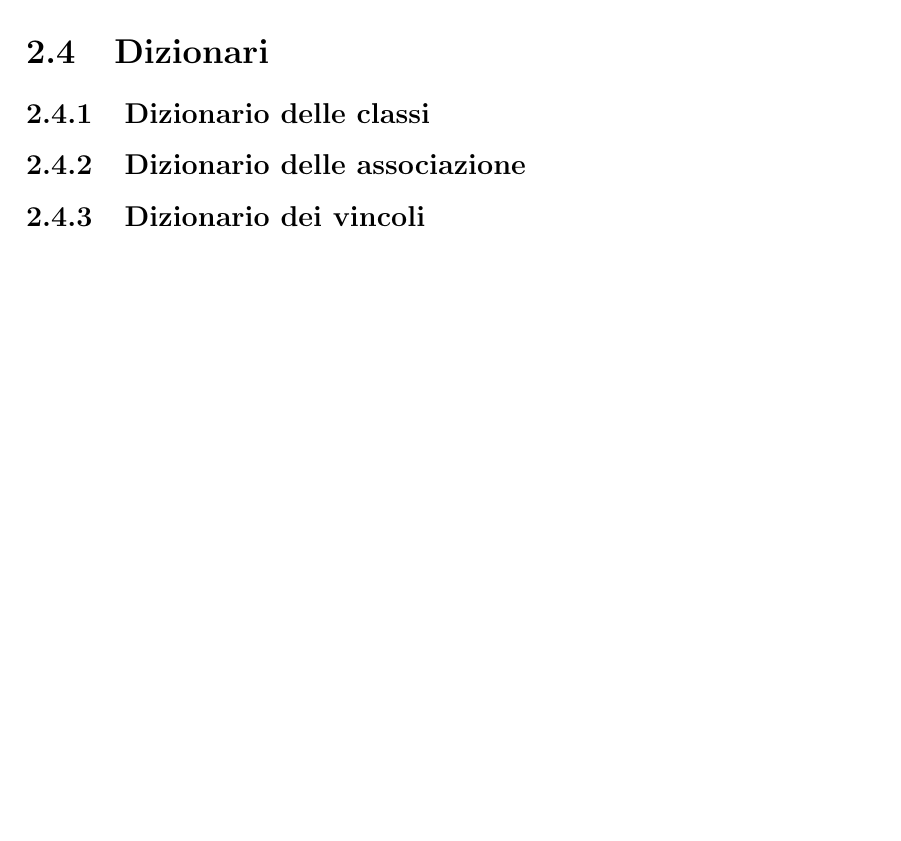
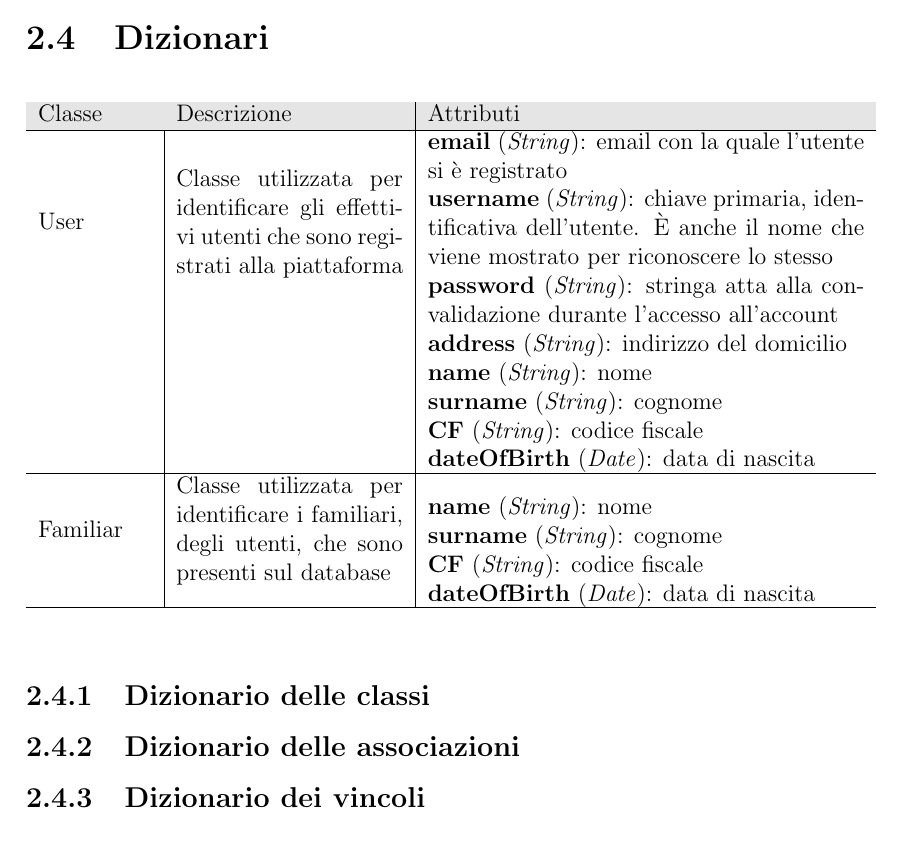
Before and after one commit to Franwik/SavingMoneyUnina, a LaTeX document (Database/Documentation/LatexSrc/main.tex, which reads Database/Documentation/LatexSrc/chapters/chapter_2.tex): part of page 8 of 10, cut so that both start at the same text. Compiled offline with pdfLaTeX.

Commit message:
docs[DB] begun classes dictionary

```diff
--- a/Database/Documentation/LatexSrc/chapters/chapter_2.tex
+++ b/Database/Documentation/LatexSrc/chapters/chapter_2.tex
@@ -59,8 +59,37 @@ identificate con il prefisso \textbf{ID\_}.
 \newpage
 \section{Dizionari}
 
+\begin{table}[!h]
+
+    \centering
+
+    %13.7cm
+    \begin{tabular}{m{2cm}|m{4cm}|m{7.7cm}}
+
+         \rowcolor{black!10}Classe & Descrizione & Attributi\\ \hline
+
+         User & Classe utilizzata per identificare gli effettivi utenti che sono registrati alla piattaforma &
+         \parbox{7.7cm}{\textbf{email} (\textit{String}): email con la quale l'utente si è registrato \\
+         \textbf{username} (\textit{String}): chiave primaria, identificativa dell'utente. È anche il nome che viene mostrato per riconoscere lo stesso \\
+         \textbf{password} (\textit{String}): stringa atta alla convalidazione durante l'accesso all'account \\
+         \textbf{address} (\textit{String}): indirizzo del domicilio \\
+         \textbf{name} (\textit{String}): nome \\
+         \textbf{surname} (\textit{String}): cognome \\
+         \textbf{CF} (\textit{String}): codice fiscale \\
+         \textbf{dateOfBirth} (\textit{Date}): data di nascita} \\ \hline
+
+         Familiar & Classe utilizzata per identificare i familiari, degli utenti, che sono presenti sul database &
+         \parbox{7.7cm}{\textbf{name} (\textit{String}): nome \\
+         \textbf{surname} (\textit{String}): cognome \\
+         \textbf{CF} (\textit{String}): codice fiscale \\
+         \textbf{dateOfBirth} (\textit{Date}): data di nascita} \\ \hline
+
+        \end{tabular}
+
+\end{table}
+
 \subsection{Dizionario delle classi}
 
-\subsection{Dizionario delle associazione}
+\subsection{Dizionario delle associazioni}
 
 \subsection{Dizionario dei vincoli}
--- a/Database/Documentation/LatexSrc/main.tex
+++ b/Database/Documentation/LatexSrc/main.tex
@@ -1,6 +1,8 @@
 \documentclass[12pt]{report}
+\usepackage[table]{xcolor}
 \usepackage{pdfpages}
 \usepackage{hyperref}
+\usepackage{array}
 \usepackage[italian]{babel}
 \usepackage[utf8]{inputenc}
 \usepackage{graphicx}
```
Also changed, not shown: Database/Documentation/LatexSrc/main.pdf, Database/Documentation/LatexSrc/chapters/chapter_2.tex (6 more changed lines), Database/Documentation/LatexSrc/main.tex (1 more changed lines), 7 other files.
